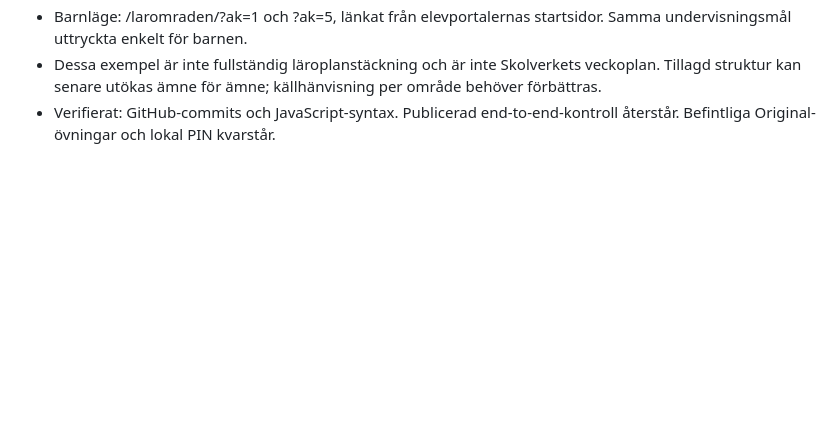
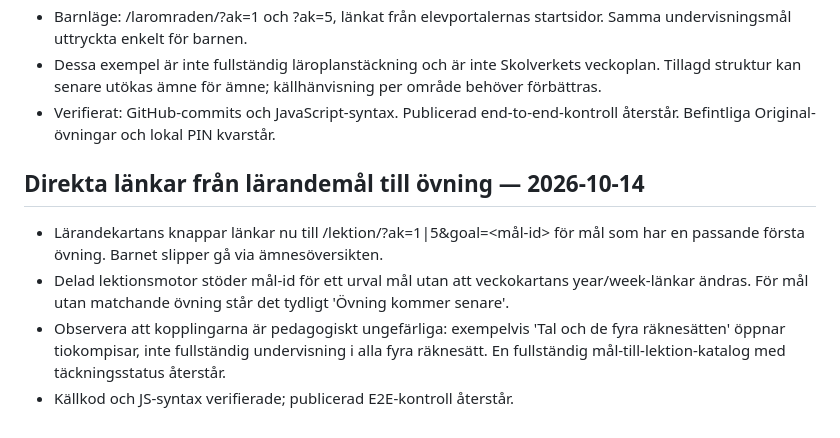
Before and after one commit to gergins/larkompassen, a Markdown page: docs/PROJECT_MEMORY.md, the part around the change. Drawn GitHub-style; blank space fills up the shorter version.

Commit message:
Record direct goal-to-lesson navigation and coverage limitations

```diff
--- a/docs/PROJECT_MEMORY.md
+++ b/docs/PROJECT_MEMORY.md
@@ -68,3 +68,10 @@ Nästa: verifiera webbläsarflöde på Pages, prova PIN och två barns sessioner
 - Barnläge: /laromraden/?ak=1 och ?ak=5, länkat från elevportalernas startsidor. Samma undervisningsmål uttryckta enkelt för barnen.
 - Dessa exempel är inte fullständig läroplanstäckning och är inte Skolverkets veckoplan. Tillagd struktur kan senare utökas ämne för ämne; källhänvisning per område behöver förbättras.
 - Verifierat: GitHub-commits och JavaScript-syntax. Publicerad end-to-end-kontroll återstår. Befintliga Original-övningar och lokal PIN kvarstår.
+
+
+## Direkta länkar från lärandemål till övning — 2026-10-14
+- Lärandekartans knappar länkar nu till /lektion/?ak=1|5&goal=<mål-id> för mål som har en passande första övning. Barnet slipper gå via ämnesöversikten.
+- Delad lektionsmotor stöder mål-id för ett urval mål utan att veckokartans year/week-länkar ändras. För mål utan matchande övning står det tydligt 'Övning kommer senare'.
+- Observera att kopplingarna är pedagogiskt ungefärliga: exempelvis 'Tal och de fyra räknesätten' öppnar tiokompisar, inte fullständig undervisning i alla fyra räknesätt. En fullständig mål-till-lektion-katalog med täckningsstatus återstår.
+- Källkod och JS-syntax verifierade; publicerad E2E-kontroll återstår.
```
